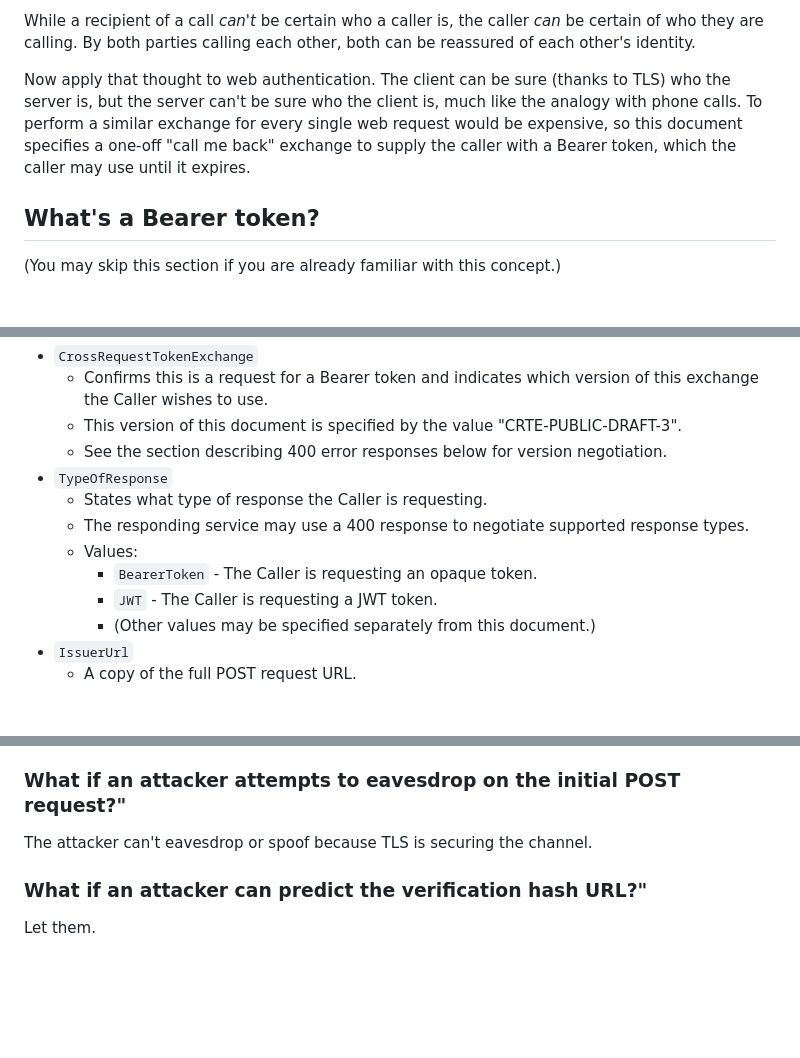
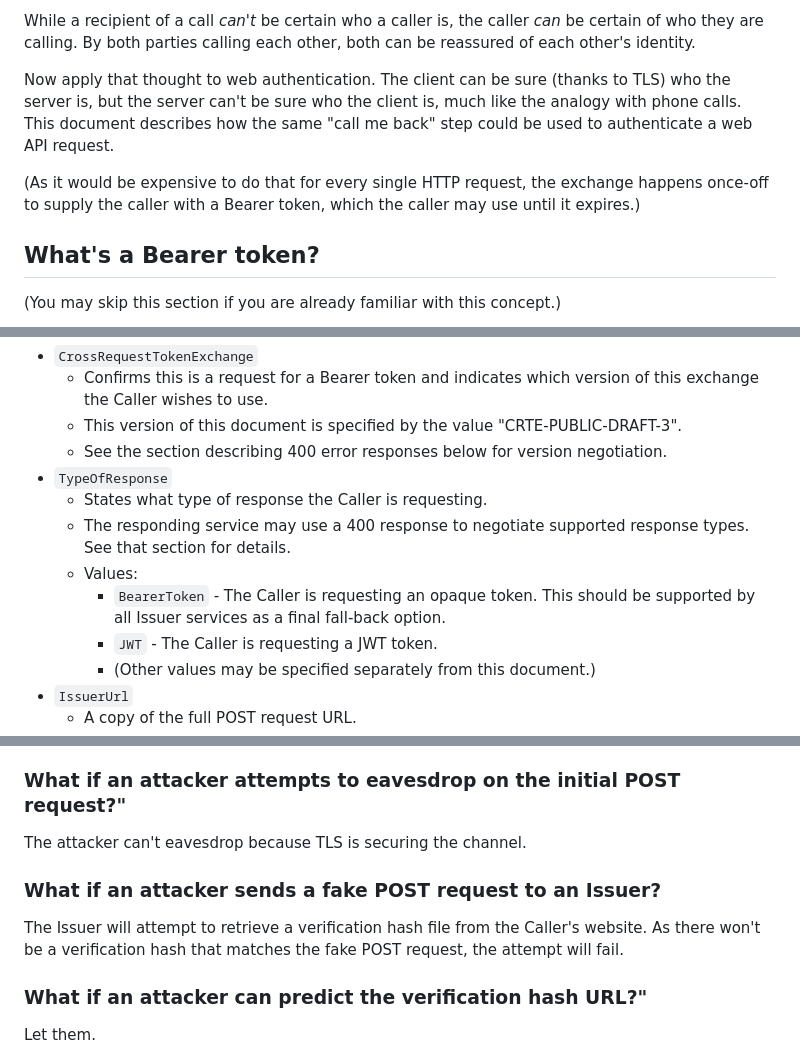
Before and after one commit to billpg/HashBack, a Markdown page: README.md, 3 parts joined by grey strips. GitHub-like rendering; blank space fills up the shorter version.

```diff
--- a/README.md
+++ b/README.md
@@ -19,7 +19,9 @@ Did you notice what **didn't** happen? No-one needed a password, cryptographic t
 
 While a recipient of a call *can't* be certain who a caller is, the caller *can* be certain of who they are calling. By both parties calling each other, both can be reassured of each other's identity.
 
-Now apply that thought to web authentication. The client can be sure (thanks to TLS) who the server is, but the server can't be sure who the client is, much like the analogy with phone calls. To perform a similar exchange for every single web request would be expensive, so this document specifies a one-off "call me back" exchange to supply the caller with a Bearer token, which the caller may use until it expires.
+Now apply that thought to web authentication. The client can be sure (thanks to TLS) who the server is, but the server can't be sure who the client is, much like the analogy with phone calls. This document describes how the same "call me back" step could be used to authenticate a web API request.
+
+(As it would be expensive to do that for every single HTTP request, the exchange happens once-off to supply the caller with a Bearer token, which the caller may use until it expires.)
 
 ## What's a Bearer token?
 (You may skip this section if you are already familiar with this concept.)
@@ -57,9 +59,9 @@ The request body is a single JSON object. All properties are of string type exce
   - See the section describing 400 error responses below for version negotiation.
 - `TypeOfResponse`
   - States what type of response the Caller is requesting.
-  - The responding service may use a 400 response to negotiate supported response types.
+  - The responding service may use a 400 response to negotiate supported response types. See that section for details.
   - Values:
-    - `BearerToken` - The Caller is requesting an opaque token.
+    - `BearerToken` - The Caller is requesting an opaque token. This should be supported by all Issuer services as a final fall-back option.
     - `JWT` - The Caller is requesting a JWT token.
     - (Other values may be specified separately from this document.)
 - `IssuerUrl`
@@ -347,7 +348,10 @@ If a connection to an untrusted TLS certificate is found, abandon the request an
 If you want to allow for self-signed TLS certificates, since this exchange relies on a pre-existing relationship, you could perhaps allow for "pinned" TLS certificates to be configured.
 
 ### What if an attacker attempts to eavesdrop on the initial POST request?"
-The attacker can't eavesdrop or spoof because TLS is securing the channel.
+The attacker can't eavesdrop because TLS is securing the channel.
+
+### What if an attacker sends a fake POST request to an Issuer?
+The Issuer will attempt to retrieve a verification hash file from the Caller's website. As there won't be a verification hash that matches the fake POST request, the attempt will fail.
 
 ### What if an attacker can predict the verification hash URL?"
 Let them.
```
Also changed, not shown: other parts of README.md (+14 -18 lines).
